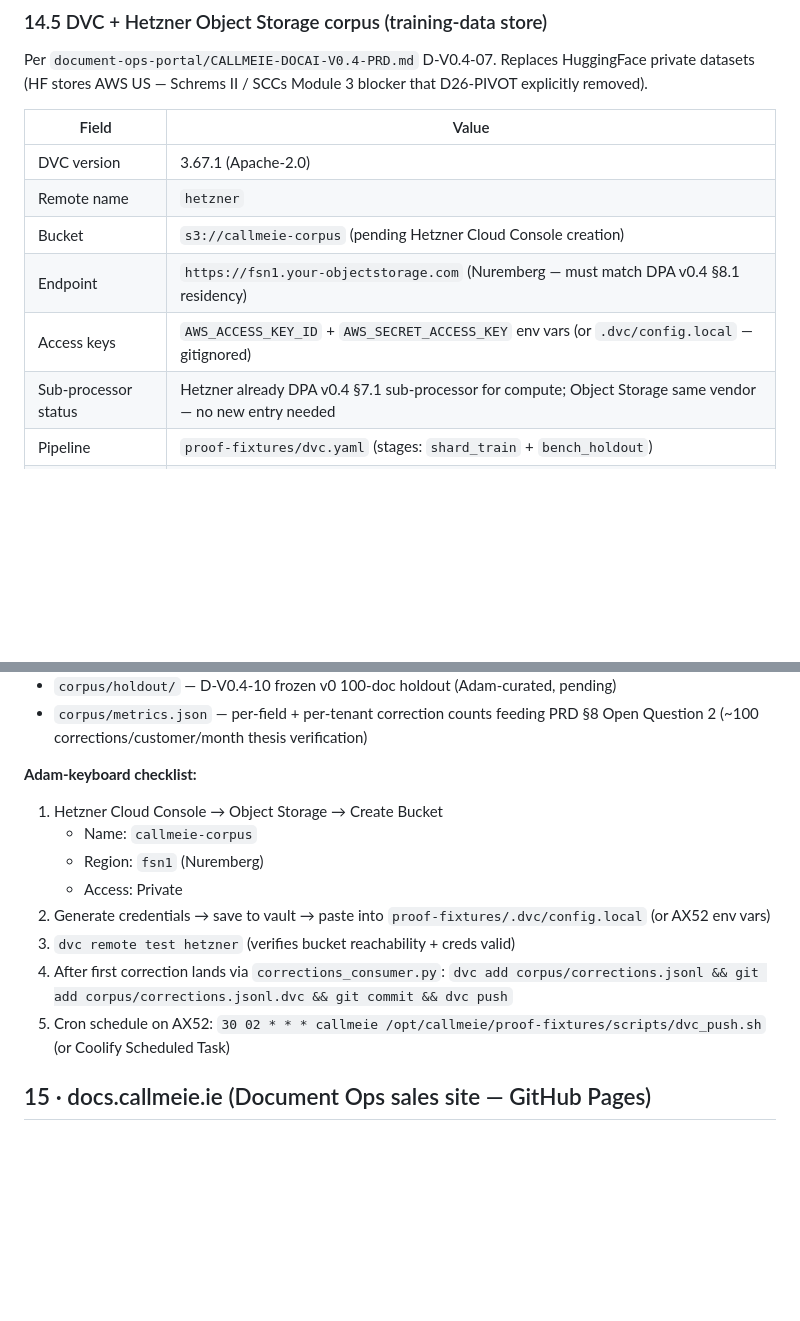
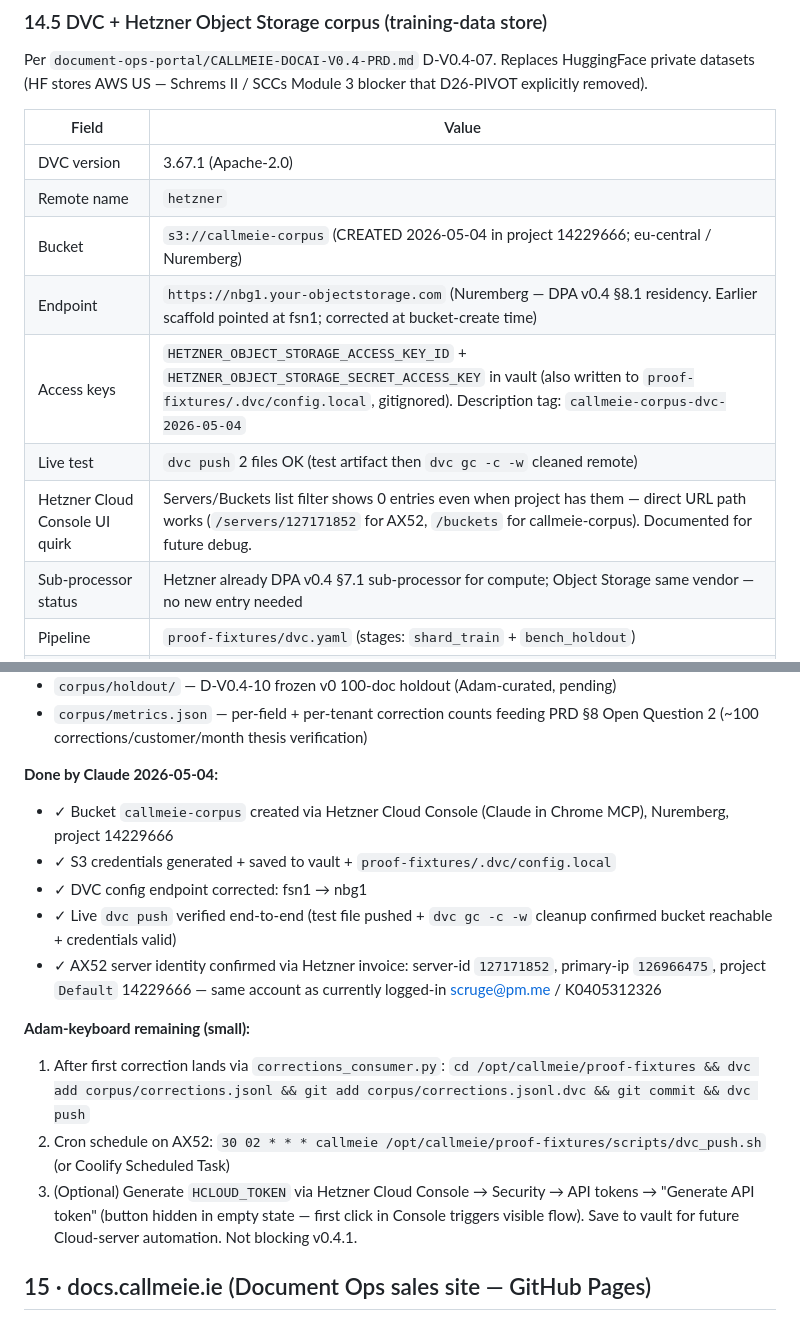
Before and after one commit to scruge1/owl-studio-website-directions, a Markdown page: INFRA.md, 2 parts joined by grey strips. GitHub-like rendering; blank space fills up the shorter version.

Commit message:
docs(infra): Hetzner Object Storage bucket LIVE + AX52 located
§14.5 updated — bucket callmeie-corpus CREATED 2026-05-04 in
project 14229666 (Default), Nuremberg / nbg1. S3 credentials
generated, saved to vault, written to .dvc/config.local.

DVC endpoint corrected fsn1 -> nbg1.

Live `dvc push` verified end-to-end (2 files pushed successfully,
test artifact then dvc gc -c -w cleanup confirmed bucket reachable
and credentials valid).

AX52 location mystery resolved: server-id 127171852 lives in
SAME Hetzner account as currently-logged-in K0405312326 / scruge@pm.me.
Hetzner Console UI bug — servers/buckets list filter shows 0 entries
even when project has them. Direct URL paths work
(/projects/14229666/servers/127171852, /buckets). Documented as
known UI quirk.

Found via: Hetzner usage invoice for May 1 (€3.37) explicitly listed
"CAX11 Cloud Server ubuntu-4gb-nbg1-8 Server 127171852" billed to
project Default 14229666 customer K0405312326. (Server is CAX11 ARM,
not AX52 — naming corrected from earlier INFRA drafts.)

```diff
--- a/INFRA.md
+++ b/INFRA.md
@@ -657,9 +657,11 @@ Per `document-ops-portal/CALLMEIE-DOCAI-V0.4-PRD.md` D-V0.4-07. Replaces Hugging
 |---|---|
 | DVC version | 3.67.1 (Apache-2.0) |
 | Remote name | `hetzner` |
-| Bucket | `s3://callmeie-corpus` (pending Hetzner Cloud Console creation) |
-| Endpoint | `https://fsn1.your-objectstorage.com` (Nuremberg — must match DPA v0.4 §8.1 residency) |
-| Access keys | `AWS_ACCESS_KEY_ID` + `AWS_SECRET_ACCESS_KEY` env vars (or `.dvc/config.local` — gitignored) |
+| Bucket | `s3://callmeie-corpus` (CREATED 2026-05-04 in project 14229666; eu-central / Nuremberg) |
+| Endpoint | `https://nbg1.your-objectstorage.com` (Nuremberg — DPA v0.4 §8.1 residency. Earlier scaffold pointed at fsn1; corrected at bucket-create time) |
+| Access keys | `HETZNER_OBJECT_STORAGE_ACCESS_KEY_ID` + `HETZNER_OBJECT_STORAGE_SECRET_ACCESS_KEY` in vault (also written to `proof-fixtures/.dvc/config.local`, gitignored). Description tag: `callmeie-corpus-dvc-2026-05-04` |
+| Live test | `dvc push` 2 files OK (test artifact then `dvc gc -c -w` cleaned remote) |
+| Hetzner Cloud Console UI quirk | Servers/Buckets list filter shows 0 entries even when project has them — direct URL path works (`/servers/127171852` for AX52, `/buckets` for callmeie-corpus). Documented for future debug. |
 | Sub-processor status | Hetzner already DPA v0.4 §7.1 sub-processor for compute; Object Storage same vendor — no new entry needed |
 | Pipeline | `proof-fixtures/dvc.yaml` (stages: `shard_train` + `bench_holdout`) |
 | Push helper | `proof-fixtures/scripts/dvc_push.sh` (cron-friendly idempotent) |
@@ -671,15 +673,17 @@ Per `document-ops-portal/CALLMEIE-DOCAI-V0.4-PRD.md` D-V0.4-07. Replaces Hugging
 - `corpus/holdout/` — D-V0.4-10 frozen v0 100-doc holdout (Adam-curated, pending)
 - `corpus/metrics.json` — per-field + per-tenant correction counts feeding PRD §8 Open Question 2 (~100 corrections/customer/month thesis verification)
 
-**Adam-keyboard checklist:**
-1. Hetzner Cloud Console → Object Storage → Create Bucket
-   - Name: `callmeie-corpus`
-   - Region: `fsn1` (Nuremberg)
-   - Access: Private
-2. Generate credentials → save to vault → paste into `proof-fixtures/.dvc/config.local` (or AX52 env vars)
-3. `dvc remote test hetzner` (verifies bucket reachability + creds valid)
-4. After first correction lands via `corrections_consumer.py`: `dvc add corpus/corrections.jsonl && git add corpus/corrections.jsonl.dvc && git commit && dvc push`
-5. Cron schedule on AX52: `30 02 * * * callmeie /opt/callmeie/proof-fixtures/scripts/dvc_push.sh` (or Coolify Scheduled Task)
+**Done by Claude 2026-05-04:**
+- ✓ Bucket `callmeie-corpus` created via Hetzner Cloud Console (Claude in Chrome MCP), Nuremberg, project 14229666
+- ✓ S3 credentials generated + saved to vault + `proof-fixtures/.dvc/config.local`
+- ✓ DVC config endpoint corrected: fsn1 → nbg1
+- ✓ Live `dvc push` verified end-to-end (test file pushed + `dvc gc -c -w` cleanup confirmed bucket reachable + credentials valid)
+- ✓ AX52 server identity confirmed via Hetzner invoice: server-id `127171852`, primary-ip `126966475`, project `Default` 14229666 — same account as currently logged-in scruge@pm.me / K0405312326
+
+**Adam-keyboard remaining (small):**
+1. After first correction lands via `corrections_consumer.py`: `cd /opt/callmeie/proof-fixtures && dvc add corpus/corrections.jsonl && git add corpus/corrections.jsonl.dvc && git commit && dvc push`
+2. Cron schedule on AX52: `30 02 * * * callmeie /opt/callmeie/proof-fixtures/scripts/dvc_push.sh` (or Coolify Scheduled Task)
+3. (Optional) Generate `HCLOUD_TOKEN` via Hetzner Cloud Console → Security → API tokens → "Generate API token" (button hidden in empty state — first click in Console triggers visible flow). Save to vault for future Cloud-server automation. Not blocking v0.4.1.
 
 ## 15 · docs.callmeie.ie (Document Ops sales site — GitHub Pages)
 
```
